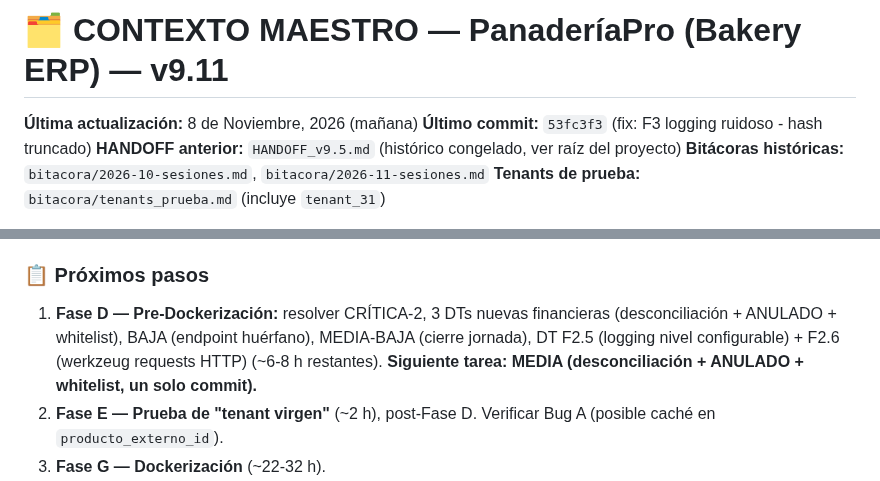
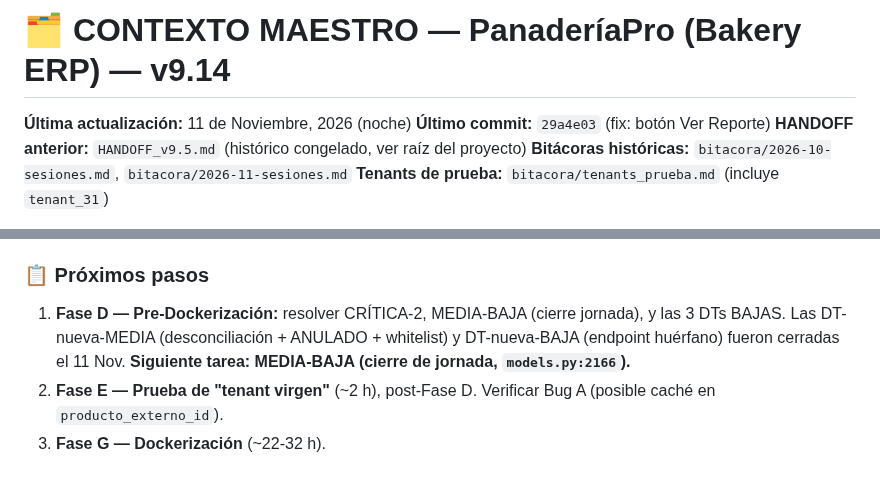
Before and after one commit to mauricioaea/bakery-erp, a Markdown page: HANDOFF.md, 2 parts joined by grey strips. Drawn GitHub-style.

```diff
--- a/HANDOFF.md
+++ b/HANDOFF.md
@@ -1,7 +1,7 @@
-# 🗂️ CONTEXTO MAESTRO — PanaderíaPro (Bakery ERP) — v9.11
+# 🗂️ CONTEXTO MAESTRO — PanaderíaPro (Bakery ERP) — v9.14
 
-**Última actualización:** 8 de Noviembre, 2026 (mañana)
-**Último commit:** `53fc3f3` (fix: F3 logging ruidoso - hash truncado)
+**Última actualización:** 11 de Noviembre, 2026 (noche)
+**Último commit:** `29a4e03` (fix: botón Ver Reporte)
 **HANDOFF anterior:** `HANDOFF_v9.5.md` (histórico congelado, ver raíz del proyecto)
 **Bitácoras históricas:** `bitacora/2026-10-sesiones.md`, `bitacora/2026-11-sesiones.md`
 **Tenants de prueba:** `bitacora/tenants_prueba.md` (incluye `tenant_31`)
@@ -29,7 +29,7 @@
 
 ### 📋 Próximos pasos
 
-1. **Fase D — Pre-Dockerización:** resolver CRÍTICA-2, 3 DTs nuevas financieras (desconciliación + ANULADO + whitelist), BAJA (endpoint huérfano), MEDIA-BAJA (cierre jornada), DT F2.5 (logging nivel configurable) + F2.6 (werkzeug requests HTTP) (~6-8 h restantes). **Siguiente tarea: MEDIA (desconciliación + ANULADO + whitelist, un solo commit).**
+1. **Fase D — Pre-Dockerización:** resolver CRÍTICA-2, MEDIA-BAJA (cierre jornada), y las 3 DTs BAJAS. Las DT-nueva-MEDIA (desconciliación + ANULADO + whitelist) y DT-nueva-BAJA (endpoint huérfano) fueron cerradas el 11 Nov. **Siguiente tarea: MEDIA-BAJA (cierre de jornada, `models.py:2166`).**
 2. **Fase E — Prueba de "tenant virgen"** (~2 h), post-Fase D. Verificar Bug A (posible caché en `producto_externo_id`).
 3. **Fase G — Dockerización** (~22-32 h).
 4. (Opcional/baja) **i18n de diccionarios Python** (~2-4 h).
```
Also changed, not shown: other parts of HANDOFF.md (+34 -25 lines), bitacora/2026-11-sesiones.md (+70 -2 lines).
